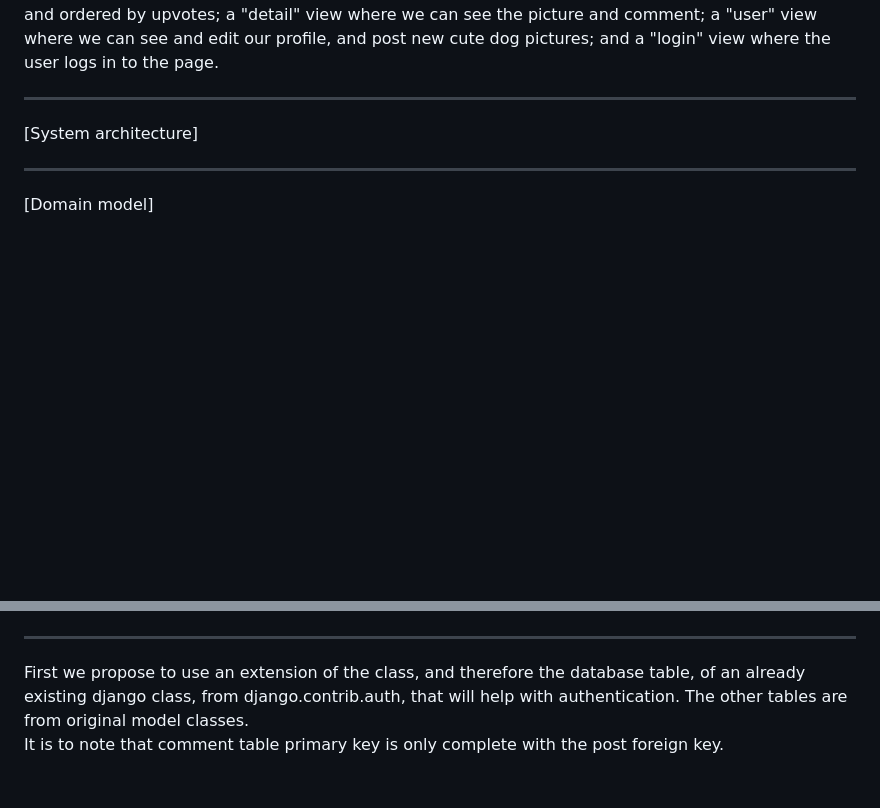
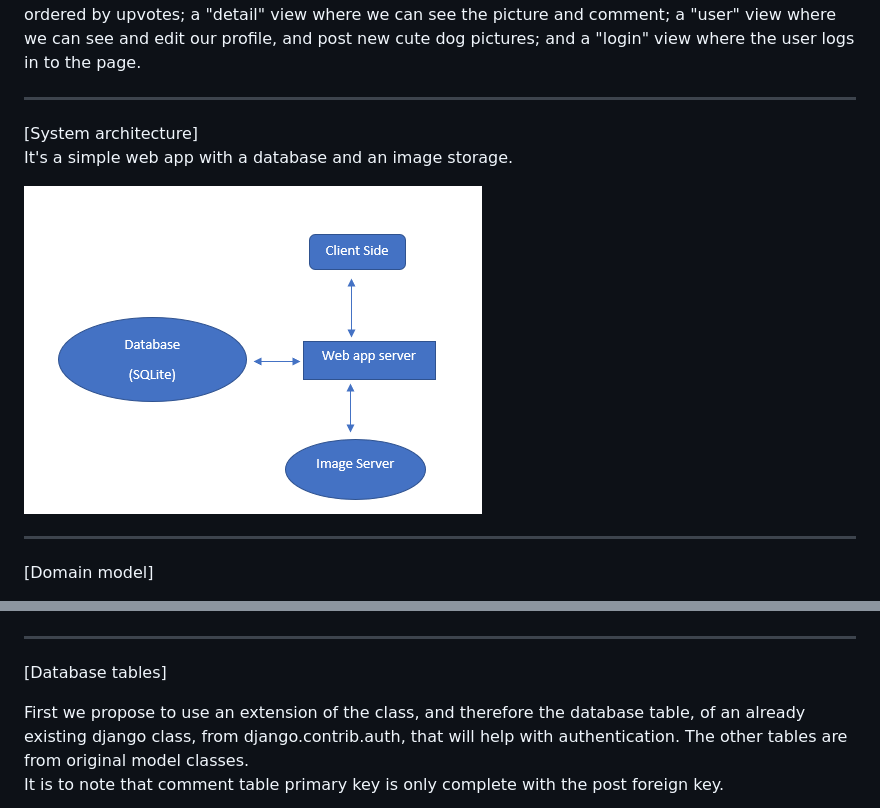
Before and after one commit to luisferreira32/SE, a Markdown page: README.md, 2 parts joined by grey strips. Drawn GitHub-style; blank space fills up the shorter version.

```diff
--- a/README.md
+++ b/README.md
@@ -16,6 +16,9 @@ It will be separated in a couple views: "index" view where the posts are listed
 ---
 
 [System architecture]
+It's a simple web app with a database and an image storage.
+
+![architecture failed to load](./imgs_proposal/Architecture.PNG)
 
 
 ---
@@ -29,6 +34,8 @@ It will be separated in a couple views: "index" view where the posts are listed
 ![ER diagram failed to load](./imgs_proposal/ER_doggag.png)
 
 ---
+
+[Database tables]
 
 First we propose to use an extension of the class, and therefore the database table, of an already existing django class, from django.contrib.auth, that will help with authentication. The other tables are from original model classes.
 It is to note that comment table primary key is only complete with the post foreign key.
```
Also changed, not shown: other parts of README.md (+5 -3 lines), imgs_proposal/activity.png (added).
